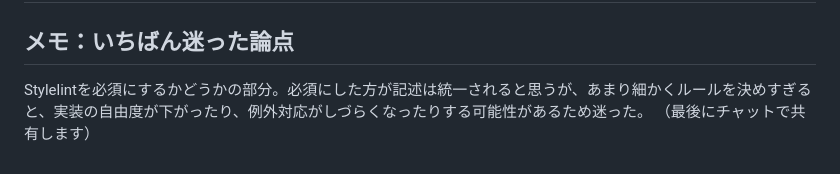
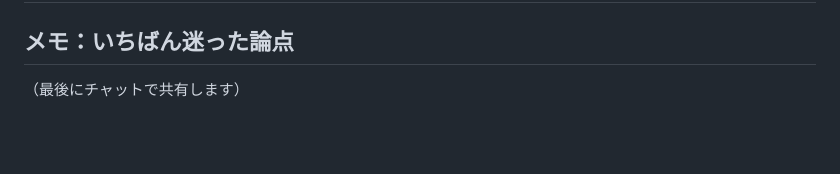
Before and after one commit to nori44/css-design-workshop, a Markdown page: 03-coding-guidelines/worksheet.md, the part around the change. Drawn GitHub-style; blank space fills up the shorter version.

Commit message:
AIレビューにより解消済

```diff
--- a/03-coding-guidelines/worksheet.md
+++ b/03-coding-guidelines/worksheet.md
@@ -65,5 +65,5 @@ A案・B案を読み比べて、5つの論点それぞれについて自分の
 ---
 
 ## メモ：いちばん迷った論点
-Stylelintを必須にするかどうかの部分。必須にした方が記述は統一されると思うが、あまり細かくルールを決めすぎると、実装の自由度が下がったり、例外対応がしづらくなったりする可能性があるため迷った。
+
 （最後にチャットで共有します）
```
